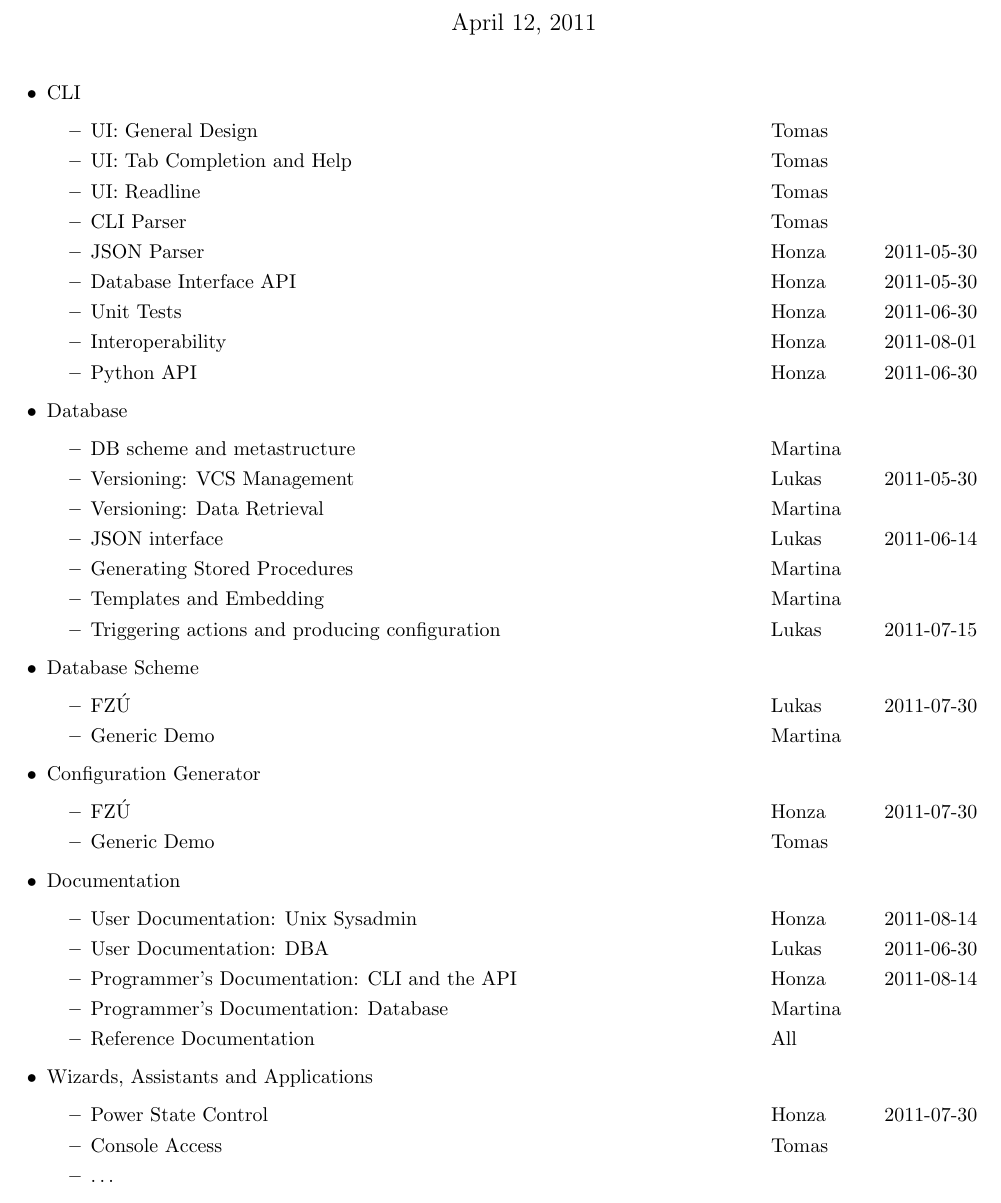
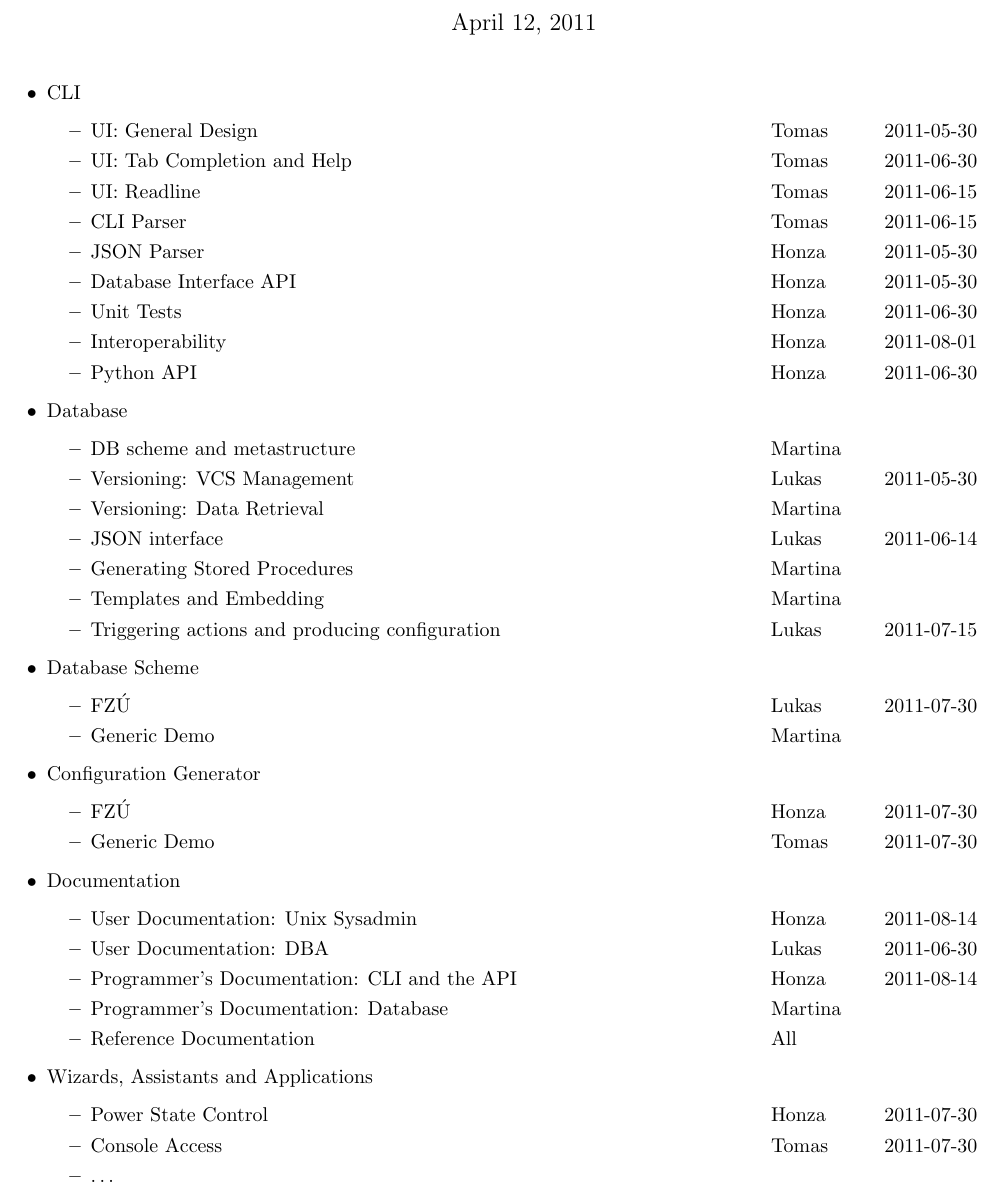
Before and after one commit to jktjkt/deska, a LaTeX document (doc/misc/deska-architecture-and-components.tex): part of the page, cut so that both start at the same text. Compiled offline with pdfLaTeX.

Commit message:
Dates to components plan added

```diff
--- a/doc/misc/deska-architecture-and-components.tex
+++ b/doc/misc/deska-architecture-and-components.tex
@@ -20,10 +20,10 @@
 \begin{itemize}
     \item CLI
         \begin{itemize}
-            \item UI: General Design \tab Tomas
-            \item UI: Tab Completion and Help \tab Tomas
-            \item UI: Readline \tab Tomas
-            \item CLI Parser \tab Tomas
+            \item UI: General Design \tab Tomas \tab 2011-05-30
+            \item UI: Tab Completion and Help \tab Tomas\tab 2011-06-30
+            \item UI: Readline \tab Tomas\tab 2011-06-15
+            \item CLI Parser \tab Tomas \tab 2011-06-15
             \item JSON Parser \tab Honza \tab 2011-05-30
             \item Database Interface API \tab Honza \tab 2011-05-30
             \item Unit Tests \tab Honza \tab 2011-06-30
@@ -48,7 +48,7 @@
     \item Configuration Generator
         \begin{itemize}
             \item FZÚ \tab Honza \tab 2011-07-30
-            \item Generic Demo \tab Tomas
+            \item Generic Demo \tab Tomas \tab 2011-07-30
         \end{itemize}
     \item Documentation
         \begin{itemize}
@@ -61,7 +61,7 @@
     \item Wizards, Assistants and Applications
         \begin{itemize}
             \item Power State Control \tab Honza \tab 2011-07-30
-            \item Console Access \tab Tomas
+            \item Console Access \tab Tomas \tab 2011-07-30
             \item \ldots
         \end{itemize}
     \item Monitoring App \tab Honza \tab 2011-07-30
```
